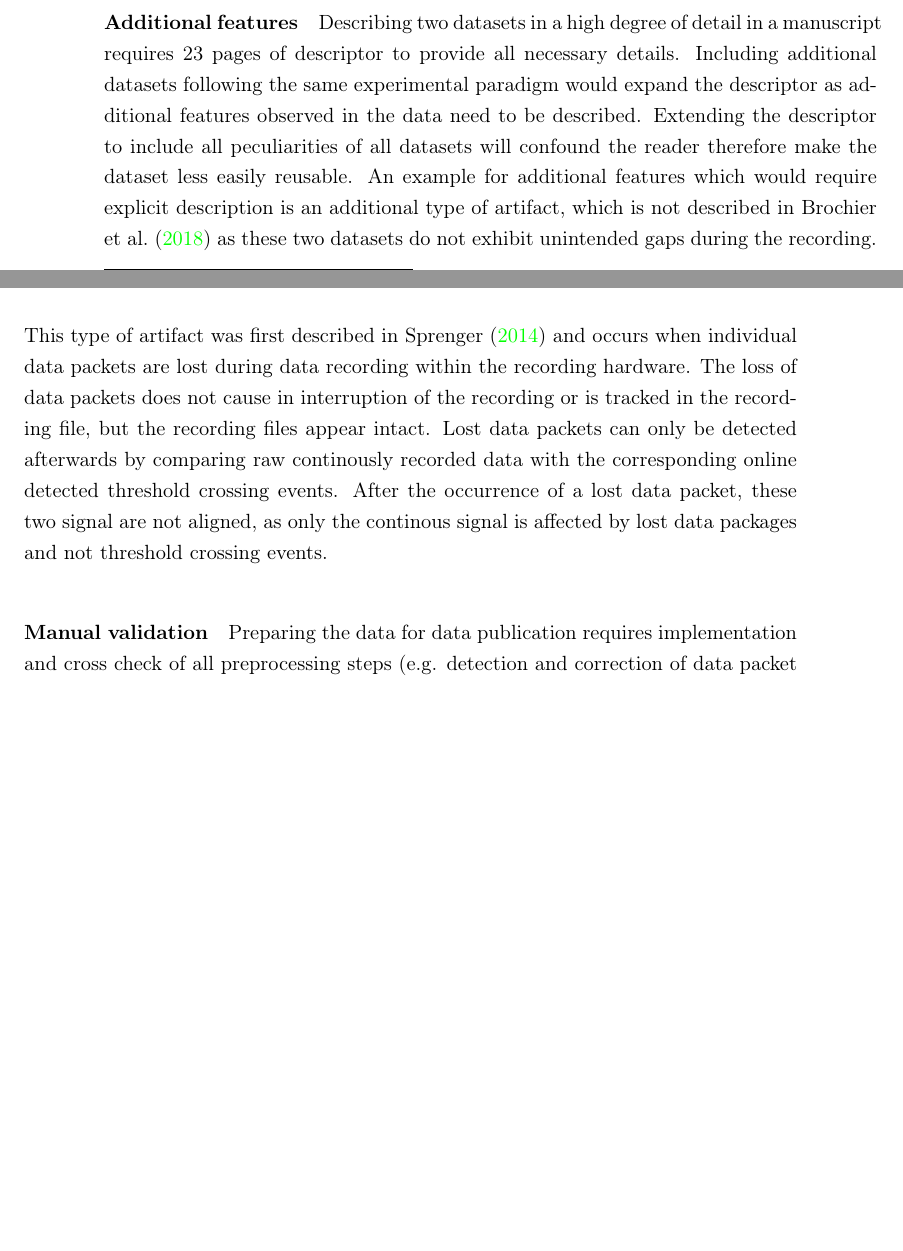
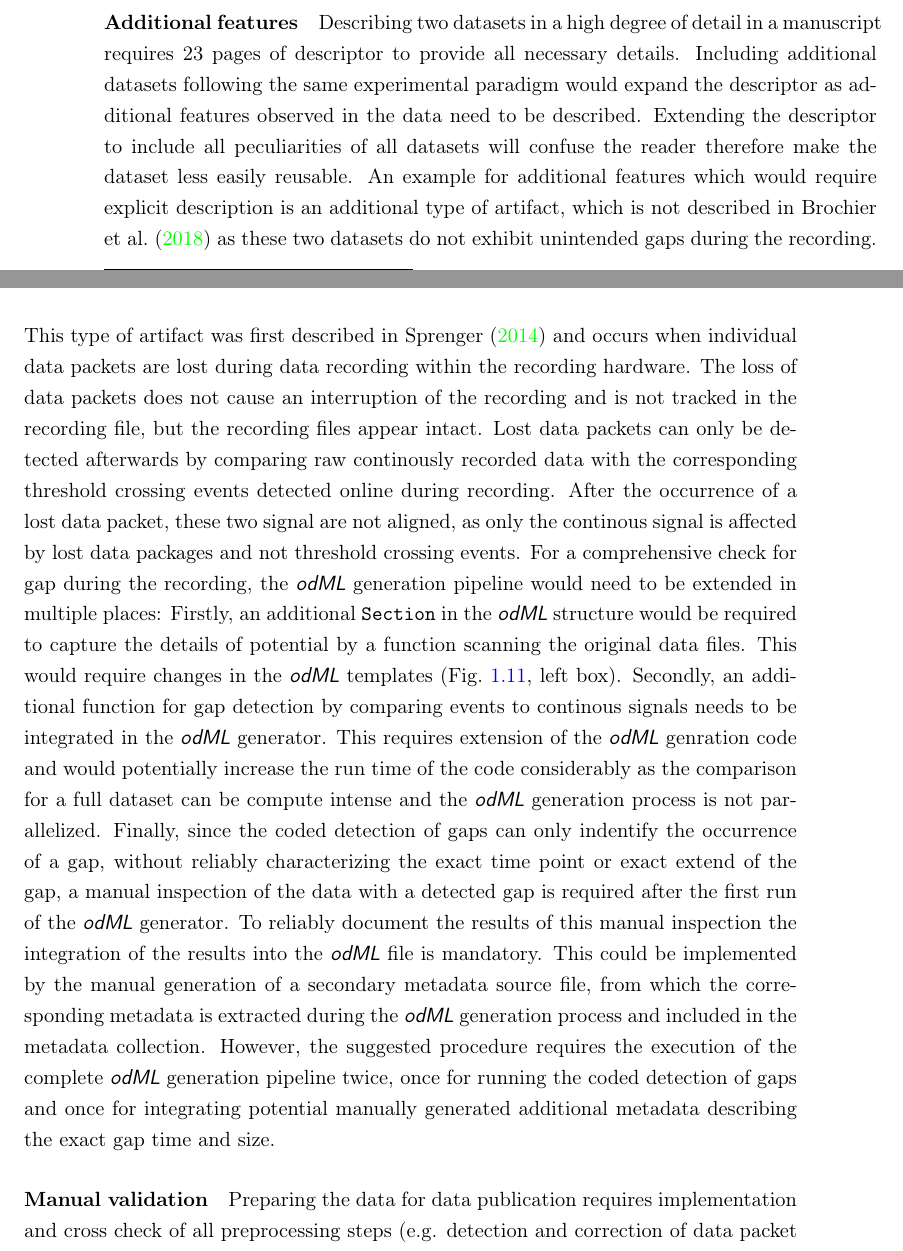
Before and after one commit to JuliaSprenger/PhD_thesis, a LaTeX thesis (latex/main.tex, which reads latex/sections/Section_2.tex): two parts of pages 50 and 51 of 81, joined at a grey line, cut so that both start at the same text, the shorter picture padded with empty space. Compiled offline with pdfLaTeX.

Commit message:
Start adding gaps to scidata discussion

```diff
--- a/latex/sections/Section_2.tex
+++ b/latex/sections/Section_2.tex
@@ -605,8 +605,9 @@ The presented data publication demonstrates the complexity of the datasets and t
 % additional features in other datasets
 \paragraph{Additional features}
 \label{sec:additional_features_gaps}
-Describing two datasets in a high degree of detail in a manuscript requires 23 pages of descriptor to provide all necessary details. Including additional datasets following the same experimental paradigm would expand the descriptor as additional features observed in the data need to be described. Extending the descriptor to include all peculiarities of all datasets will confound the reader therefore make the dataset less easily reusable.
-An example for additional features which would require explicit description is an additional type of artifact, which is not described in \citet{Brochier_2018} as these two datasets do not exhibit unintended gaps during the recording. This type of artifact was first described in \citet{Sprenger_2014} and occurs when individual data packets are lost during data recording within the recording hardware. The loss of data packets does not cause in interruption of the recording or is tracked in the recording file, but the recording files appear intact. Lost data packets can only be detected afterwards by comparing raw continously recorded data with the corresponding online detected threshold crossing events. After the occurrence of a lost data packet, these two signal are not aligned, as only the continous signal is affected by lost data packages and not threshold crossing events.
+Describing two datasets in a high degree of detail in a manuscript requires 23 pages of descriptor to provide all necessary details. Including additional datasets following the same experimental paradigm would expand the descriptor as additional features observed in the data need to be described. Extending the descriptor to include all peculiarities of all datasets will confuse the reader therefore make the dataset less easily reusable.
+An example for additional features which would require explicit description is an additional type of artifact, which is not described in \citet{Brochier_2018} as these two datasets do not exhibit unintended gaps during the recording. This type of artifact was first described in \citet{Sprenger_2014} and occurs when individual data packets are lost during data recording within the recording hardware. The loss of data packets does not cause an interruption of the recording and is not tracked in the recording file, but the recording files appear intact. Lost data packets can only be detected afterwards by comparing raw continously recorded data with the corresponding threshold crossing events detected online during recording. After the occurrence of a lost data packet, these two signal are not aligned, as only the continous signal is affected by lost data packages and not threshold crossing events.
+For a comprehensive check for gap during the recording, the \software{odML} generation pipeline would need to be extended in multiple places: Firstly, an additional \code{Section} in the \software{odML} structure would be required to capture the details of potential by a function scanning the original data files. This would require changes in the \software{odML} templates (\cref{fig:scidata_metadata_pipeline}, left box). Secondly, an additional function for gap detection by comparing events to continous signals needs to be integrated in the \software{odML} generator. This requires extension of the \software{odML} genration code and would potentially increase the run time of the code considerably as the comparison for a full dataset can be compute intense and the \software{odML} generation process is not parallelized. Finally, since the coded detection of gaps can only indentify the occurrence of a gap, without reliably characterizing the exact time point or exact extend of the gap, a manual inspection of the data with a detected gap is required after the first run of the \software{odML} generator. To reliably document the results of this manual inspection the integration of the results into the \software{odML} file is mandatory. This could be implemented by the manual generation of a secondary metadata source file, from which the corresponding metadata is extracted during the \software{odML} generation process and included in the metadata collection. However, the suggested procedure requires the execution of the complete \software{odML} generation pipeline twice, once for running the coded detection of gaps and once for integrating potential manually generated additional metadata describing the exact gap time and size.
 
 % thorough preparation of all preprocessing steps required
 \paragraph{Manual validation}
```
Also changed, not shown: material/sources/scidata_gaps.svg (added).
